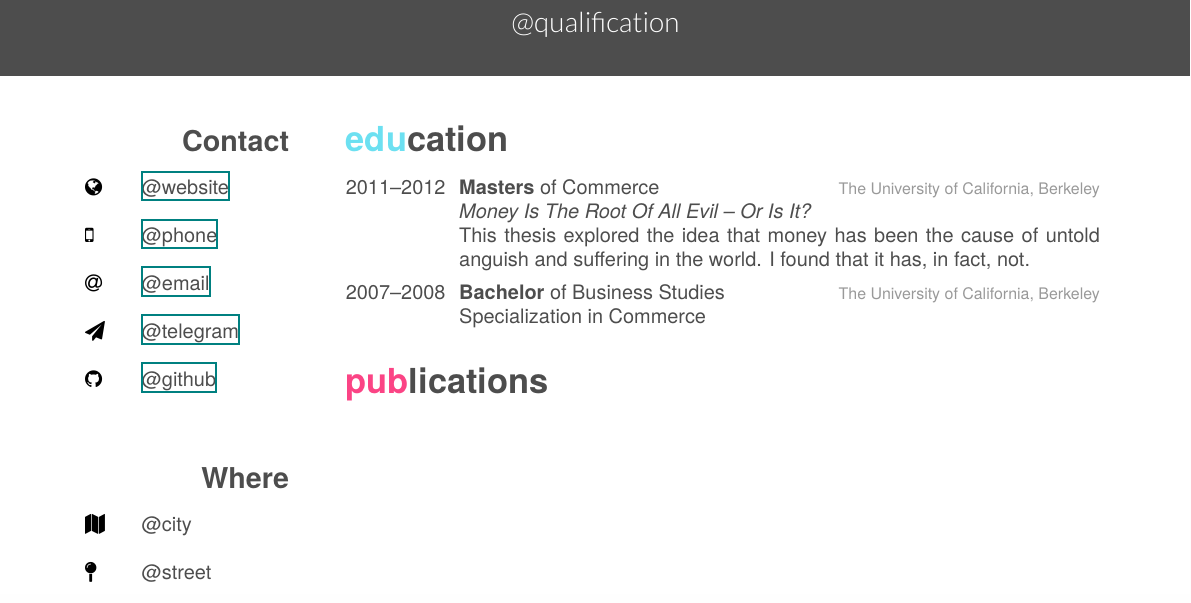
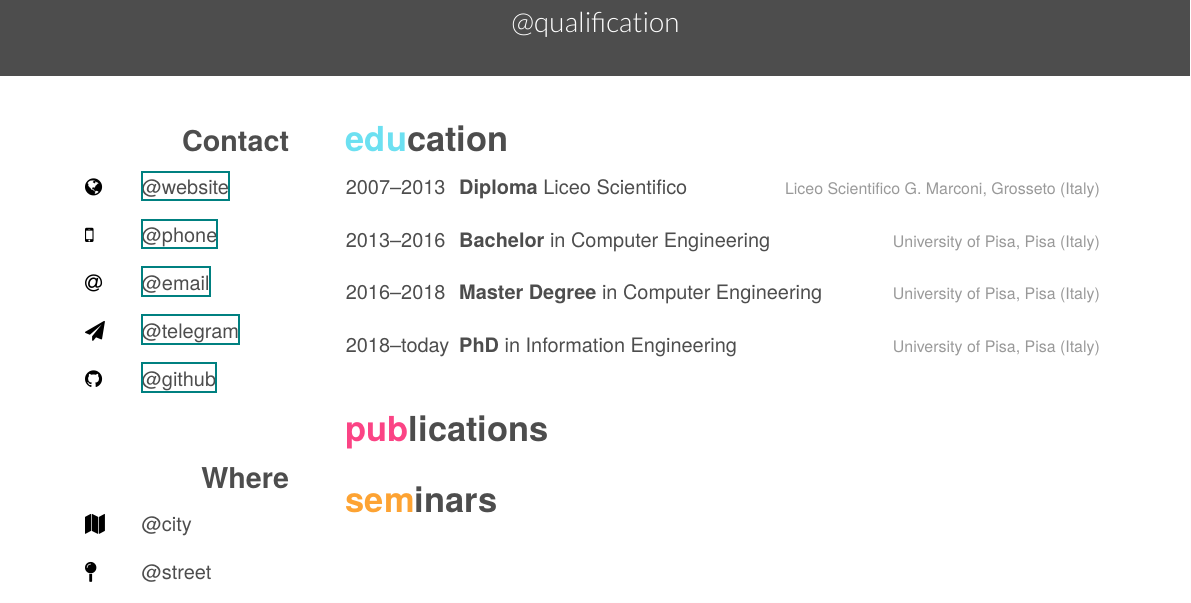
Before and after one commit to galatolofederico/cv, a LaTeX document (template.tex): part of the page, cut so that both start at the same text. Compiled offline with XeLaTeX.

```diff
--- a/template.tex
+++ b/template.tex
@@ -9,14 +9,13 @@
 
 
 \addbibresource{bibliography.bib}
+\addbibresource{misc.bib}
+
 
 \begin{document}
 
 \header{@firstname}{@lastname}{@qualification}
 
-%----------------------------------------------------------------------------------------
-% SIDEBAR SECTION
-%----------------------------------------------------------------------------------------
 
 \begin{aside}
 \section{Contact}
@@ -42,48 +41,46 @@
 %CSS3 \& HTML5
 \end{aside}
 
-%----------------------------------------------------------------------------------------
-% EDUCATION SECTION
-%----------------------------------------------------------------------------------------
-
 \section{education}
 
 \begin{entrylist}
 
-%------------------------------------------------
+\entry
+{2007--2013}
+{Diploma {\normalfont Liceo Scientifico}}
+{Liceo Scientifico G. Marconi, Grosseto (Italy)}
 
 \entry
-{2011--2012}
-{Masters {\normalfont of Commerce}}
-{The University of California, Berkeley}
-{\emph{Money Is The Root Of All Evil -- Or Is It?} \\ This thesis explored the idea that money has been the cause of untold anguish and suffering in the world. I found that it has, in fact, not.}
-
-%------------------------------------------------
+{2013--2016}
+{Bachelor {\normalfont in Computer Engineering}}
+{University of Pisa, Pisa (Italy)}
 
 \entry
-{2007--2008}
-{Bachelor {\normalfont of Business Studies}}
-{The University of California, Berkeley}
-{Specialization in Commerce}
+{2016--2018}
+{Master Degree {\normalfont in Computer Engineering}}
+{University of Pisa, Pisa (Italy)}
 
-%------------------------------------------------
+\entry
+{2018--today}
+{PhD {\normalfont in Information Engineering}}
+{University of Pisa, Pisa (Italy)}
 
 \end{entrylist}
 
 
-%----------------------------------------------------------------------------------------
-% PUBLICATIONS SECTION
-%----------------------------------------------------------------------------------------
-
 \section{publications}
 
-\printbibsection{article}{articles in peer-reviewed journal}
+\printbibsection{article}{articles in peer-reviewed journals}
+\printbibsection{inproceedings}{international peer-reviewed conferences}
+
+\section{seminars}
+
+
 
 %\begin{refsection} % This is a custom heading for those references marked as "inproceedings" but not containing "keyword=france"
 %\nocite{*}
 %\printbibliography[type=inproceedings, title={international peer-reviewed conferences/proceedings}, notkeyword={france}, heading=bibheading]
 %\end{refsection}
 
-%----------------------------------------------------------------------------------------
 
 \end{document}
```
Also changed, not shown: 1 other file.
